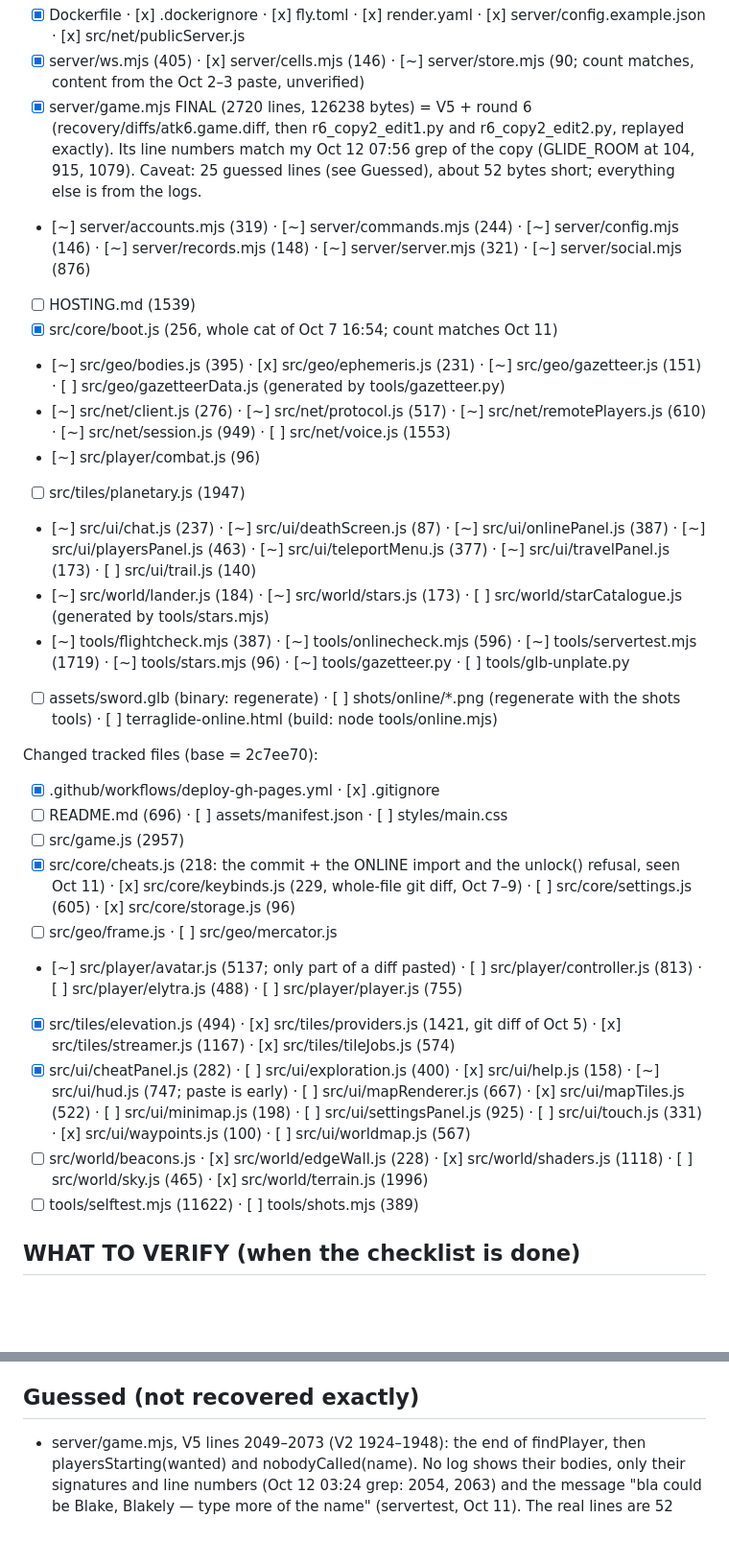
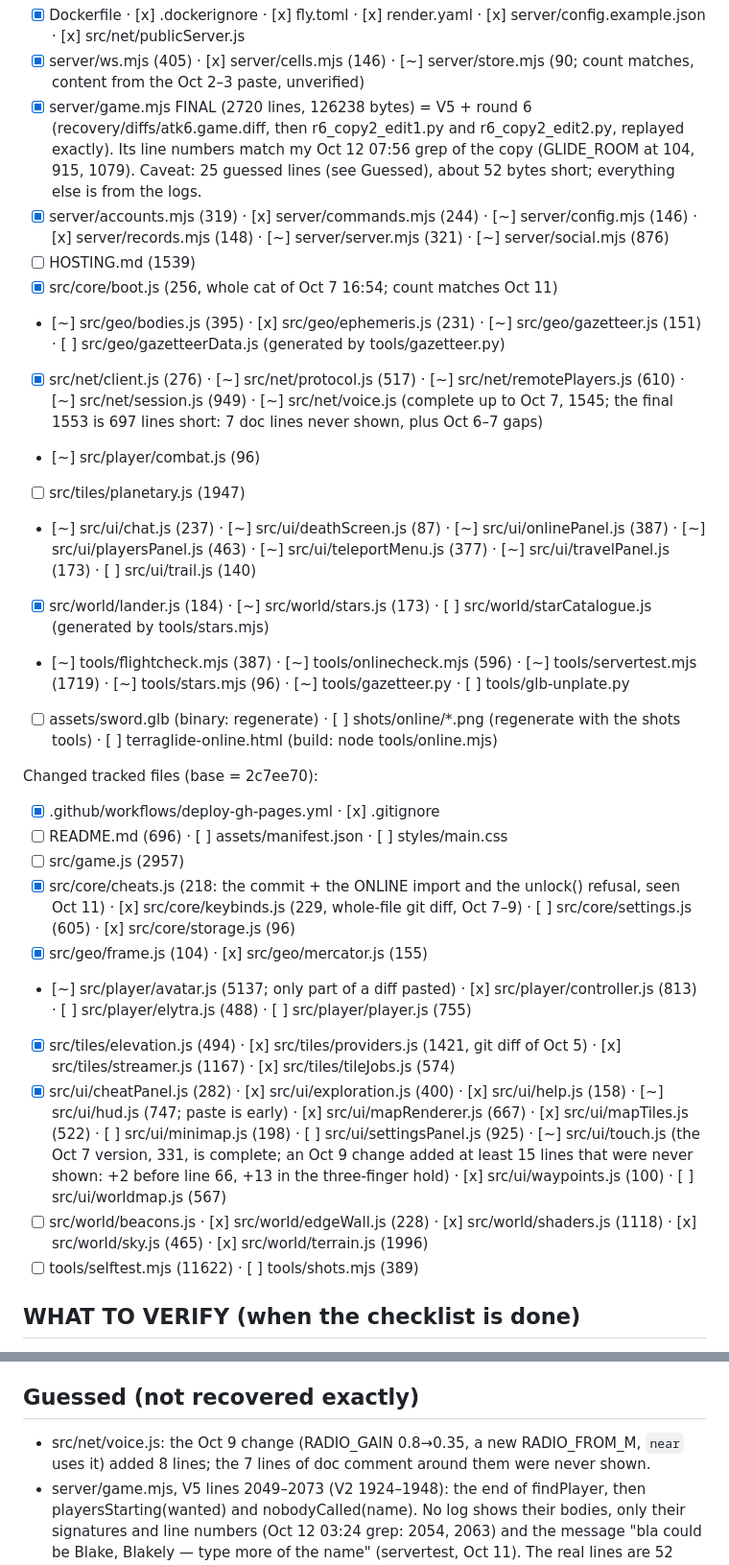
Before and after one commit to Eabusham2/terraglide, a Markdown page: recovery/NOTES.md, 2 parts joined by grey strips. Shown at 96% size. Rendered like a GitHub page; blank space fills up the shorter version.

Commit message:
Recovery notes: tick the files recovered so far
Co-Authored-By: Claude Opus 5.5 <noreply@anthropic.com>
Claude-Session: https://claude.ai/code/session_01AbPj1ecgWZX5NRERgq23EA

```diff
--- a/recovery/NOTES.md
+++ b/recovery/NOTES.md
@@ -79,15 +79,15 @@ New files:
 - [x] Dockerfile · [x] .dockerignore · [x] fly.toml · [x] render.yaml · [x] server/config.example.json · [x] src/net/publicServer.js
 - [x] server/ws.mjs (405) · [x] server/cells.mjs (146) · [~] server/store.mjs (90; count matches, content from the Oct 2–3 paste, unverified)
 - [x] server/game.mjs FINAL (2720 lines, 126238 bytes) = V5 + round 6 (recovery/diffs/atk6.game.diff, then r6_copy2_edit1.py and r6_copy2_edit2.py, replayed exactly). Its line numbers match my Oct 12 07:56 grep of the copy (GLIDE_ROOM at 104, 915, 1079). Caveat: 25 guessed lines (see Guessed), about 52 bytes short; everything else is from the logs.
-- [~] server/accounts.mjs (319) · [~] server/commands.mjs (244) · [~] server/config.mjs (146) · [~] server/records.mjs (148) · [~] server/server.mjs (321) · [~] server/social.mjs (876)
+- [x] server/accounts.mjs (319) · [x] server/commands.mjs (244) · [~] server/config.mjs (146) · [x] server/records.mjs (148) · [~] server/server.mjs (321) · [~] server/social.mjs (876)
 - [ ] HOSTING.md (1539)
 - [x] src/core/boot.js (256, whole cat of Oct 7 16:54; count matches Oct 11)
 - [~] src/geo/bodies.js (395) · [x] src/geo/ephemeris.js (231) · [~] src/geo/gazetteer.js (151) · [ ] src/geo/gazetteerData.js (generated by tools/gazetteer.py)
-- [~] src/net/client.js (276) · [~] src/net/protocol.js (517) · [~] src/net/remotePlayers.js (610) · [~] src/net/session.js (949) · [ ] src/net/voice.js (1553)
+- [x] src/net/client.js (276) · [~] src/net/protocol.js (517) · [~] src/net/remotePlayers.js (610) · [~] src/net/session.js (949) · [~] src/net/voice.js (complete up to Oct 7, 1545; the final 1553 is 697 lines short: 7 doc lines never shown, plus Oct 6–7 gaps)
 - [~] src/player/combat.js (96)
 - [ ] src/tiles/planetary.js (1947)
 - [~] src/ui/chat.js (237) · [~] src/ui/deathScreen.js (87) · [~] src/ui/onlinePanel.js (387) · [~] src/ui/playersPanel.js (463) · [~] src/ui/teleportMenu.js (377) · [~] src/ui/travelPanel.js (173) · [ ] src/ui/trail.js (140)
-- [~] src/world/lander.js (184) · [~] src/world/stars.js (173) · [ ] src/world/starCatalogue.js (generated by tools/stars.mjs)
+- [x] src/world/lander.js (184) · [~] src/world/stars.js (173) · [ ] src/world/starCatalogue.js (generated by tools/stars.mjs)
 - [~] tools/flightcheck.mjs (387) · [~] tools/onlinecheck.mjs (596) · [~] tools/servertest.mjs (1719) · [~] tools/stars.mjs (96) · [~] tools/gazetteer.py · [ ] tools/glb-unplate.py
 - [ ] assets/sword.glb (binary: regenerate) · [ ] shots/online/*.png (regenerate with the shots tools) · [ ] terraglide-online.html (build: node tools/online.mjs)
 
@@ -96,11 +96,11 @@ Changed tracked files (base = 2c7ee70):
 - [ ] README.md (696) · [ ] assets/manifest.json · [ ] styles/main.css
 - [ ] src/game.js (2957)
 - [x] src/core/cheats.js (218: the commit + the ONLINE import and the unlock() refusal, seen Oct 11) · [x] src/core/keybinds.js (229, whole-file git diff, Oct 7–9) · [ ] src/core/settings.js (605) · [x] src/core/storage.js (96)
-- [ ] src/geo/frame.js · [ ] src/geo/mercator.js
-- [~] src/player/avatar.js (5137; only part of a diff pasted) · [ ] src/player/controller.js (813) · [ ] src/player/elytra.js (488) · [ ] src/player/player.js (755)
+- [x] src/geo/frame.js (104) · [x] src/geo/mercator.js (155)
+- [~] src/player/avatar.js (5137; only part of a diff pasted) · [x] src/player/controller.js (813) · [ ] src/player/elytra.js (488) · [ ] src/player/player.js (755)
 - [x] src/tiles/elevation.js (494) · [x] src/tiles/providers.js (1421, git diff of Oct 5) · [x] src/tiles/streamer.js (1167) · [x] src/tiles/tileJobs.js (574)
-- [x] src/ui/cheatPanel.js (282) · [ ] src/ui/exploration.js (400) · [x] src/ui/help.js (158) · [~] src/ui/hud.js (747; paste is early) · [ ] src/ui/mapRenderer.js (667) · [x] src/ui/mapTiles.js (522) · [ ] src/ui/minimap.js (198) · [ ] src/ui/settingsPanel.js (925) · [ ] src/ui/touch.js (331) · [x] src/ui/waypoints.js (100) · [ ] src/ui/worldmap.js (567)
-- [ ] src/world/beacons.js · [x] src/world/edgeWall.js (228) · [x] src/world/shaders.js (1118) · [ ] src/world/sky.js (465) · [x] src/world/terrain.js (1996)
+- [x] src/ui/cheatPanel.js (282) · [x] src/ui/exploration.js (400) · [x] src/ui/help.js (158) · [~] src/ui/hud.js (747; paste is early) · [x] src/ui/mapRenderer.js (667) · [x] src/ui/mapTiles.js (522) · [ ] src/ui/minimap.js (198) · [ ] src/ui/settingsPanel.js (925) · [~] src/ui/touch.js (the Oct 7 version, 331, is complete; an Oct 9 change added at least 15 lines that were never shown: +2 before line 66, +13 in the three-finger hold) · [x] src/ui/waypoints.js (100) · [ ] src/ui/worldmap.js (567)
+- [ ] src/world/beacons.js · [x] src/world/edgeWall.js (228) · [x] src/world/shaders.js (1118) · [x] src/world/sky.js (465) · [x] src/world/terrain.js (1996)
 - [ ] tools/selftest.mjs (11622) · [ ] tools/shots.mjs (389)
 
 ## WHAT TO VERIFY (when the checklist is done)
@@ -114,6 +114,7 @@ Changed tracked files (base = 2c7ee70):
 8. Anything guessed rather than recovered is listed under "Guessed" below, so it can be reviewed.
 
 ## Guessed (not recovered exactly)
+- src/net/voice.js: the Oct 9 change (RADIO_GAIN 0.8→0.35, a new RADIO_FROM_M, `near` uses it) added 8 lines; the 7 lines of doc comment around them were never shown.
 - server/game.mjs, V5 lines 2049–2073 (V2 1924–1948): the end of findPlayer, then playersStarting(wanted) and nobodyCalled(name). No log shows their bodies, only their signatures and line numbers (Oct 12 03:24 grep: 2054, 2063) and the message "bla could be Blake, Blakely — type more of the name" (servertest, Oct 11). The real lines are 52 bytes longer than mine.
   - Known: md5 V4 = be15e13a474136e264f00af190a6b7f3 (122374 bytes); V5 = 12921b34a06c8d0e8a08997cbfe1924c; V2 = 116623 bytes (md5 probably d3a93f0caac4d19a23ef94e4aaf8dba, the oldws copy); V0 = 116179 bytes.
 
```
